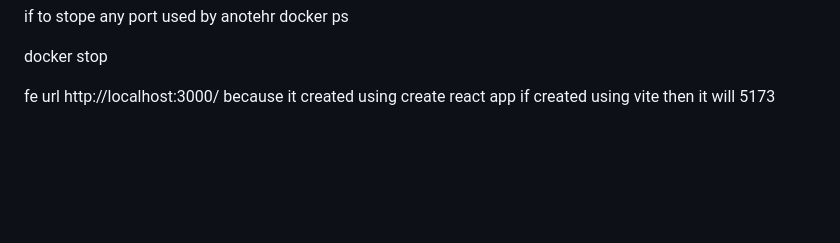
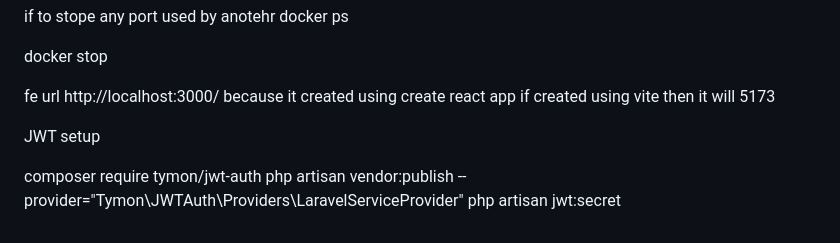
Before and after one commit to omkarchoudhary/crm-app, a Markdown page: README.md, the part around the change. GitHub-like rendering; blank space fills up the shorter version.

```diff
--- a/README.md
+++ b/README.md
@@ -185,3 +185,9 @@ docker ps
 docker stop <container-id>
 
 fe url http://localhost:3000/ because it created using create react app if created using vite then it will 5173
+
+JWT setup
+
+composer require tymon/jwt-auth
+php artisan vendor:publish --provider="Tymon\JWTAuth\Providers\LaravelServiceProvider"
+php artisan jwt:secret
```
